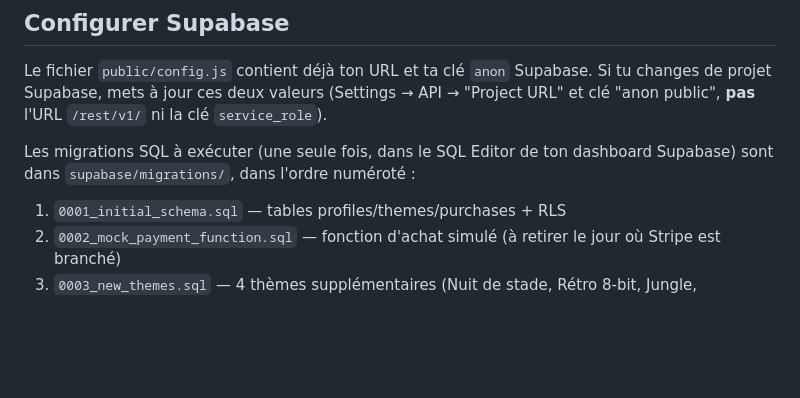
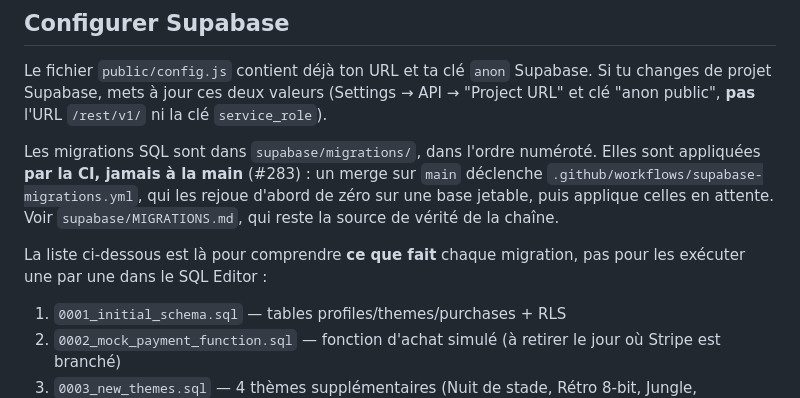
Before and after one commit to dardourfarid-design/plateau-foot, a Markdown page: README.md, the part around the change. GitHub-like rendering; blank space fills up the shorter version.

Commit message:
docs(readme): la liste des migrations n'est plus une consigne d'exécution manuelle
Refs #283

Co-Authored-By: Claude Opus 4.8 <noreply@anthropic.com>

```diff
--- a/README.md
+++ b/README.md
@@ -69,8 +69,14 @@ Si tu changes de projet Supabase, mets à jour ces deux valeurs (Settings → AP
 → "Project URL" et clé "anon public", **pas** l'URL `/rest/v1/` ni la clé
 `service_role`).
 
-Les migrations SQL à exécuter (une seule fois, dans le SQL Editor de ton
-dashboard Supabase) sont dans `supabase/migrations/`, dans l'ordre numéroté :
+Les migrations SQL sont dans `supabase/migrations/`, dans l'ordre numéroté.
+Elles sont appliquées **par la CI, jamais à la main** (#283) : un merge sur
+`main` déclenche `.github/workflows/supabase-migrations.yml`, qui les rejoue
+d'abord de zéro sur une base jetable, puis applique celles en attente. Voir
+`supabase/MIGRATIONS.md`, qui reste la source de vérité de la chaîne.
+
+La liste ci-dessous est là pour comprendre **ce que fait** chaque migration,
+pas pour les exécuter une par une dans le SQL Editor :
 1. `0001_initial_schema.sql` — tables profiles/themes/purchases + RLS
 2. `0002_mock_payment_function.sql` — fonction d'achat simulé (à retirer le jour où Stripe est branché)
 3. `0003_new_themes.sql` — 4 thèmes supplémentaires (Nuit de stade, Rétro 8-bit, Jungle, Crépuscule)
```
